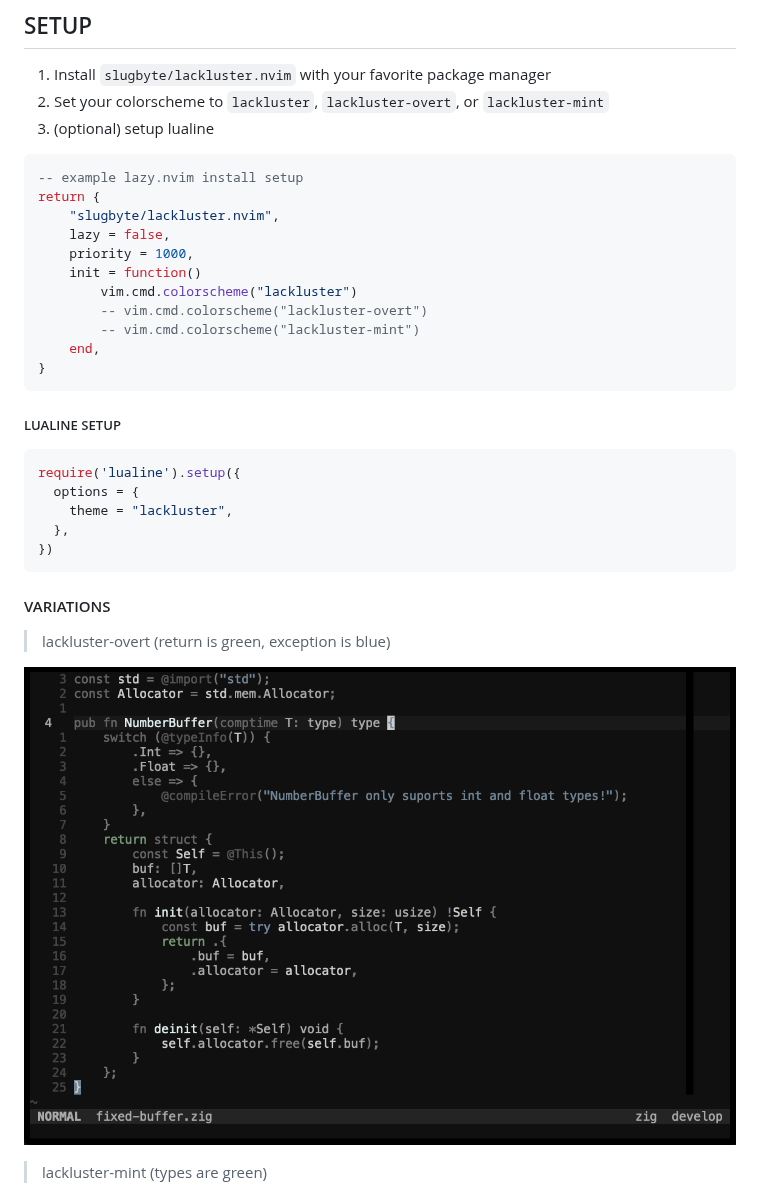
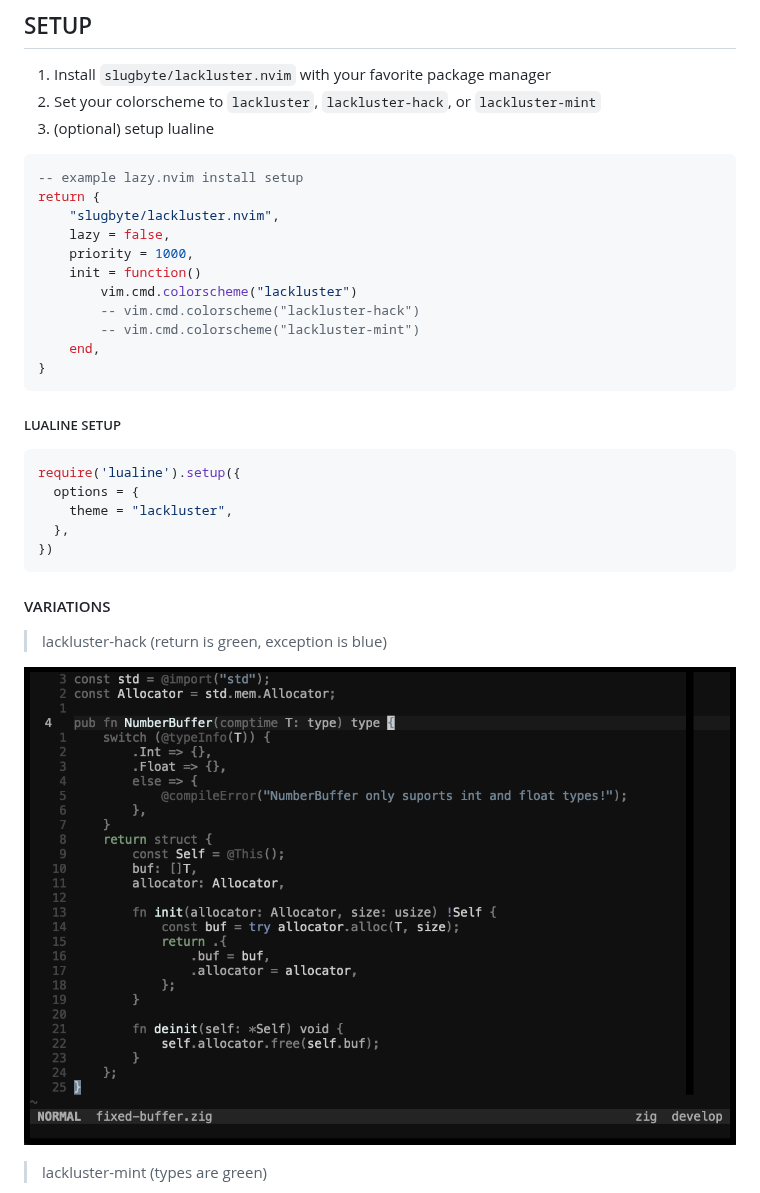
Before and after one commit to slugbyte/lackluster.nvim, a Markdown page: README.md, the part around the change. GitHub-like rendering.

Commit message:
rename lackluster-overt -> lackluster-hack

````diff
--- a/README.md
+++ b/README.md
@@ -14,7 +14,7 @@
 
 ## SETUP
 1. Install `slugbyte/lackluster.nvim` with your favorite package manager
-2. Set your colorscheme to `lackluster`, `lackluster-overt`, or `lackluster-mint`
+2. Set your colorscheme to `lackluster`, `lackluster-hack`, or `lackluster-mint`
 3. (optional) setup lualine
 
 ```lua
@@ -25,7 +25,7 @@ return {
     priority = 1000,
     init = function()
         vim.cmd.colorscheme("lackluster")
-        -- vim.cmd.colorscheme("lackluster-overt")
+        -- vim.cmd.colorscheme("lackluster-hack")
         -- vim.cmd.colorscheme("lackluster-mint")
     end,
 }
@@ -41,9 +41,9 @@ require('lualine').setup({
 ```
 
 #### VARIATIONS
-> lackluster-overt (return is green, exception is blue)
+> lackluster-hack (return is green, exception is blue)
 
-![a screenshot of neovim with the lackluster-mint colorscheme](./asset/img/theme/lackluster-overt.png)
+![a screenshot of neovim with the lackluster-mint colorscheme](./asset/img/theme/lackluster-hack.png)
 
 > lackluster-mint (types are green)
 
````
Also changed, not shown: SCREENSHOT.md (+2 -2 lines), asset/img/theme/lackluster-hack.png (renamed from asset/img/theme/lackluster-overt.png), 3 other files.
